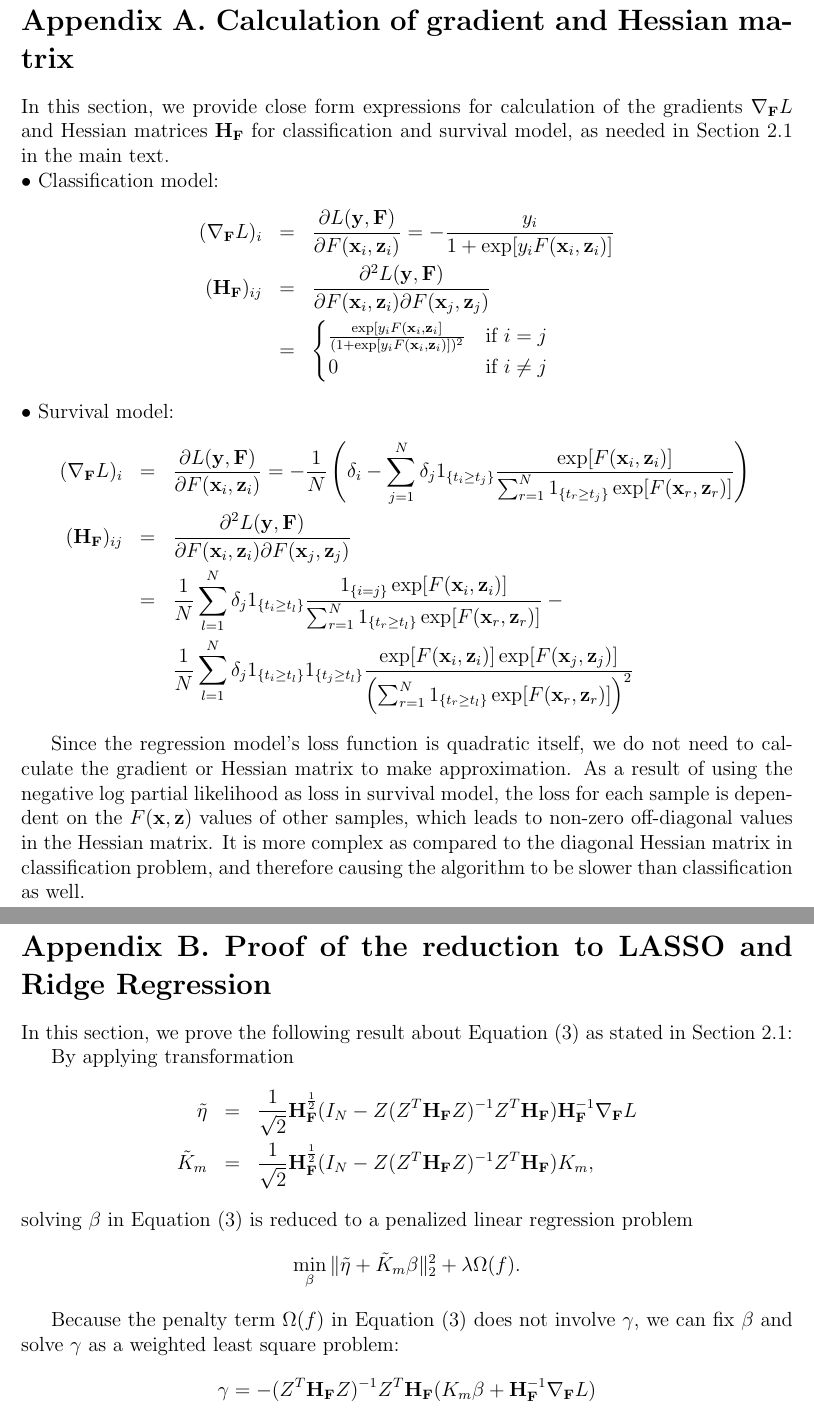
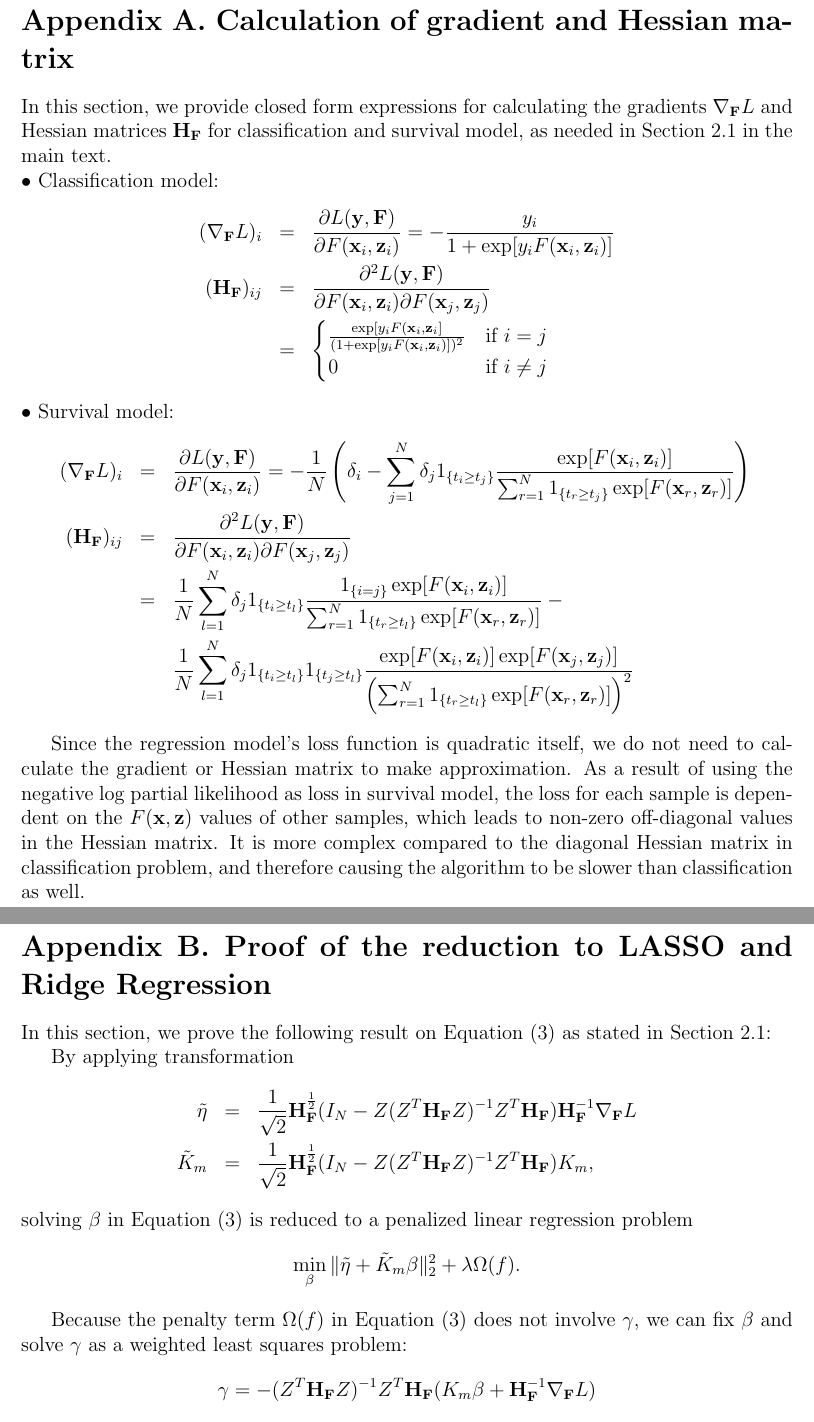
Before and after one commit to zengliX/PKB2_development, a LaTeX document (Supplementary/Supplementary.tex): two parts of pages 2 and 3 of 13, joined at a grey line, cut so that both start at the same text. Compiled offline with pdfLaTeX.

Commit message:
supplementary updates

```diff
--- a/Supplementary/Supplementary.tex
+++ b/Supplementary/Supplementary.tex
@@ -40,7 +40,7 @@
 	\newpage
 	\setcounter{page}{1}
 	\section*{Appendix A. Calculation of gradient and Hessian matrix} \label{sec:calcu}
-	In this section, we provide close form expressions for calculation of the gradients $\grad{L}{F}$ and Hessian matrices $\hess{F}$ for classification and survival model, as needed in Section 2.1 in the main text.
+	In this section, we provide closed form expressions for calculating the gradients $\grad{L}{F}$ and Hessian matrices $\hess{F}$ for classification and survival model, as needed in Section 2.1 in the main text.
 
 	\noindent $\bullet$ Classification model:
 	\begin{eqnarray*}
@@ -60,10 +60,10 @@
 	\end{eqnarray*}
 
 
-	Since the regression model's loss function is quadratic itself, we do not need to calculate the gradient or Hessian matrix to make approximation. As a result of using the negative log partial likelihood as loss in survival model, the loss for each sample is dependent on the $F(\bd{x}, \bd{z})$ values of other samples, which leads to non-zero off-diagonal values in the Hessian matrix. It is more complex as compared to the diagonal Hessian matrix in classification problem, and therefore causing the algorithm to be slower than classification as well.
+	Since the regression model's loss function is quadratic itself, we do not need to calculate the gradient or Hessian matrix to make approximation. As a result of using the negative log partial likelihood as loss in survival model, the loss for each sample is dependent on the $F(\bd{x}, \bd{z})$ values of other samples, which leads to non-zero off-diagonal values in the Hessian matrix. It is more complex compared to the diagonal Hessian matrix in classification problem, and therefore causing the algorithm to be slower than classification as well.
 	\newpage
 	\section*{Appendix B. Proof of the reduction to LASSO and Ridge Regression} \label{sec:proof}
-	In this section, we prove the following result about Equation (3) as stated in Section 2.1:
+	In this section, we prove the following result on Equation (3) as stated in Section 2.1:
 
 	By applying transformation
 	\begin{eqnarray*}
@@ -75,7 +75,7 @@
 	\min_{\beta} \|\tilde{\eta} + \tilde{K}_m \beta \|_2^2 + \lambda \Omega(f).
 	\end{equation*}
 
-	Because the penalty term $\Omega(f)$ in Equation (3) does not involve $\gamma$, we can fix $\beta$ and solve $\gamma$ as a weighted least square problem:
+	Because the penalty term $\Omega(f)$ in Equation (3) does not involve $\gamma$, we can fix $\beta$ and solve $\gamma$ as a weighted least squares problem:
 	$$\gamma = -(Z^T\hess{F}Z)^{-1}Z^T\hess{F}(K_m\beta + \hess{F}^{-1}\grad{L}{F})$$
 	Plugging it back to Equation (3), we can get the following reduction:
 	\begin{eqnarray*}
```
Also changed, not shown: StatMed/StatMed.pdf, Supplementary/Supplementary.pdf, Supplementary/Supplementary.tex (2 more changed lines).
